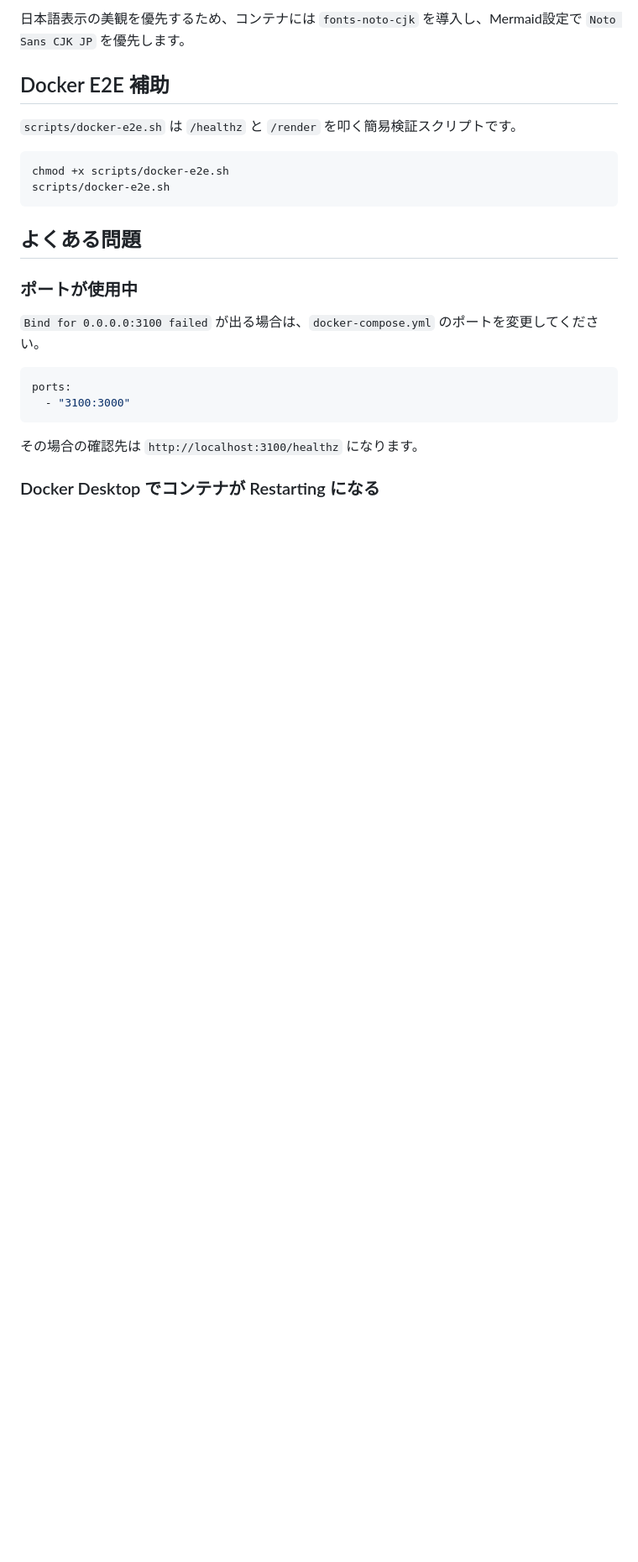
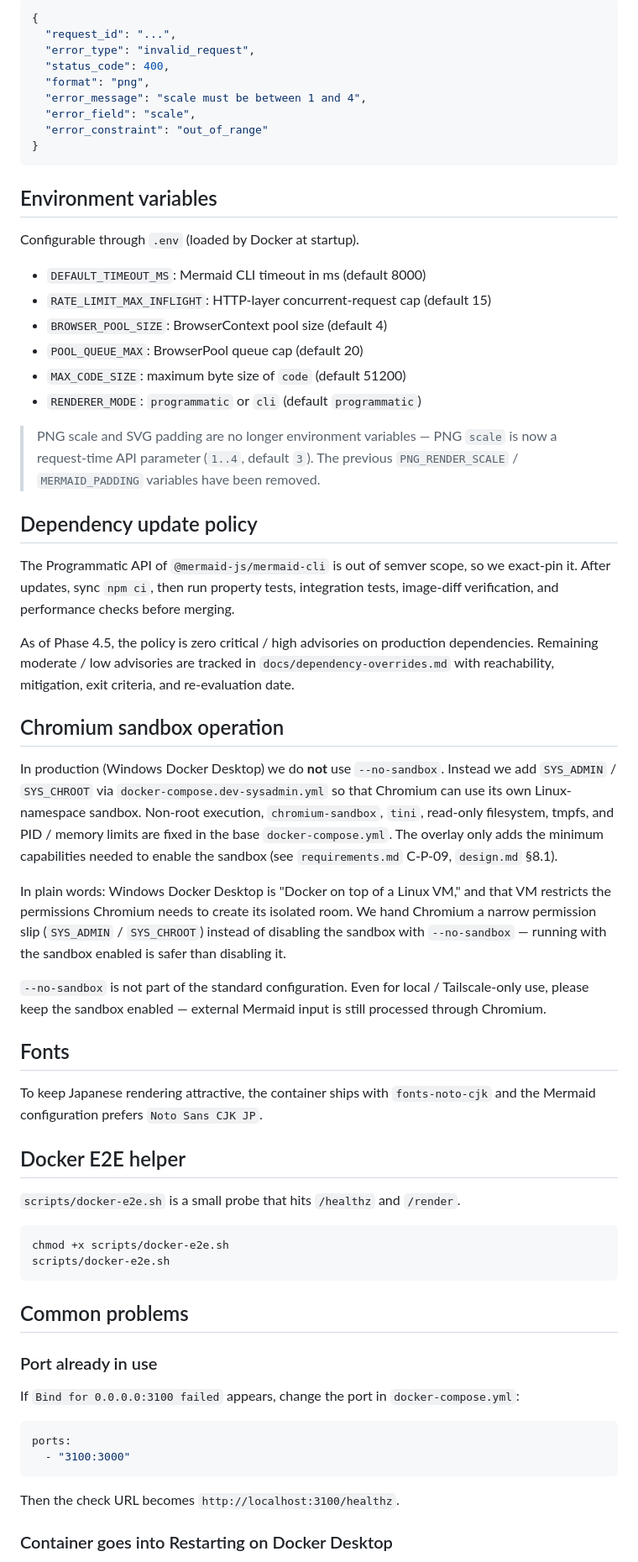
Before and after one commit to hirokun-hub/mermaid-render-api, a Markdown page: README.md, the part around one of its changes. Shown at 84% size. Rendered like a GitHub page; blank space fills up the shorter version.

````diff
--- a/README.md
+++ b/README.md
@@ -92,27 +134,68 @@ Phase 4.5 時点では、production dependency の critical / high advisory を
 
-日本語表示の美観を優先するため、コンテナには `fonts-noto-cjk` を導入し、Mermaid設定で `Noto Sans CJK JP` を優先します。
+```json
+{
+  "request_id": "...",
+  "error_type": "invalid_request",
+  "status_code": 400,
+  "format": "png",
+  "error_message": "scale must be between 1 and 4",
+  "error_field": "scale",
+  "error_constraint": "out_of_range"
+}
+```
 
-## Docker E2E 補助
+## Environment variables
 
-`scripts/docker-e2e.sh` は `/healthz` と `/render` を叩く簡易検証スクリプトです。
+Configurable through `.env` (loaded by Docker at startup).
+
+- `DEFAULT_TIMEOUT_MS`: Mermaid CLI timeout in ms (default 8000)
+- `RATE_LIMIT_MAX_INFLIGHT`: HTTP-layer concurrent-request cap (default 15)
+- `BROWSER_POOL_SIZE`: BrowserContext pool size (default 4)
+- `POOL_QUEUE_MAX`: BrowserPool queue cap (default 20)
+- `MAX_CODE_SIZE`: maximum byte size of `code` (default 51200)
+- `RENDERER_MODE`: `programmatic` or `cli` (default `programmatic`)
+
+> PNG scale and SVG padding are no longer environment variables — PNG `scale` is now a request-time API parameter (`1..4`, default `3`). The previous `PNG_RENDER_SCALE` / `MERMAID_PADDING` variables have been removed.
+
+## Dependency update policy
+
+The Programmatic API of `@mermaid-js/mermaid-cli` is out of semver scope, so we exact-pin it. After updates, sync `npm ci`, then run property tests, integration tests, image-diff verification, and performance checks before merging.
+
+As of Phase 4.5, the policy is zero critical / high advisories on production dependencies. Remaining moderate / low advisories are tracked in `docs/dependency-overrides.md` with reachability, mitigation, exit criteria, and re-evaluation date.
+
+## Chromium sandbox operation
+
+In production (Windows Docker Desktop) we do **not** use `--no-sandbox`. Instead we add `SYS_ADMIN` / `SYS_CHROOT` via `docker-compose.dev-sysadmin.yml` so that Chromium can use its own Linux-namespace sandbox. Non-root execution, `chromium-sandbox`, `tini`, read-only filesystem, tmpfs, and PID / memory limits are fixed in the base `docker-compose.yml`. The overlay only adds the minimum capabilities needed to enable the sandbox (see `requirements.md` C-P-09, `design.md` §8.1).
+
+In plain words: Windows Docker Desktop is "Docker on top of a Linux VM," and that VM restricts the permissions Chromium needs to create its isolated room. We hand Chromium a narrow permission slip (`SYS_ADMIN` / `SYS_CHROOT`) instead of disabling the sandbox with `--no-sandbox` — running with the sandbox enabled is safer than disabling it.
+
+`--no-sandbox` is not part of the standard configuration. Even for local / Tailscale-only use, please keep the sandbox enabled — external Mermaid input is still processed through Chromium.
+
+## Fonts
+
+To keep Japanese rendering attractive, the container ships with `fonts-noto-cjk` and the Mermaid configuration prefers `Noto Sans CJK JP`.
+
+## Docker E2E helper
+
+`scripts/docker-e2e.sh` is a small probe that hits `/healthz` and `/render`.
 
 ```bash
 chmod +x scripts/docker-e2e.sh
 scripts/docker-e2e.sh
 ```
 
-## よくある問題
+## Common problems
 
-### ポートが使用中
+### Port already in use
 
-`Bind for 0.0.0.0:3100 failed` が出る場合は、`docker-compose.yml` のポートを変更してください。
+If `Bind for 0.0.0.0:3100 failed` appears, change the port in `docker-compose.yml`:
 
 ```yaml
 ports:
   - "3100:3000"
 ```
 
-その場合の確認先は `http://localhost:3100/healthz` になります。
+Then the check URL becomes `http://localhost:3100/healthz`.
 
-### Docker Desktop でコンテナが Restarting になる
+### Container goes into Restarting on Docker Desktop
 
````
Also changed, not shown: other parts of README.md (+106 -64 lines), README.ja.md (added, +275 -0 lines).
